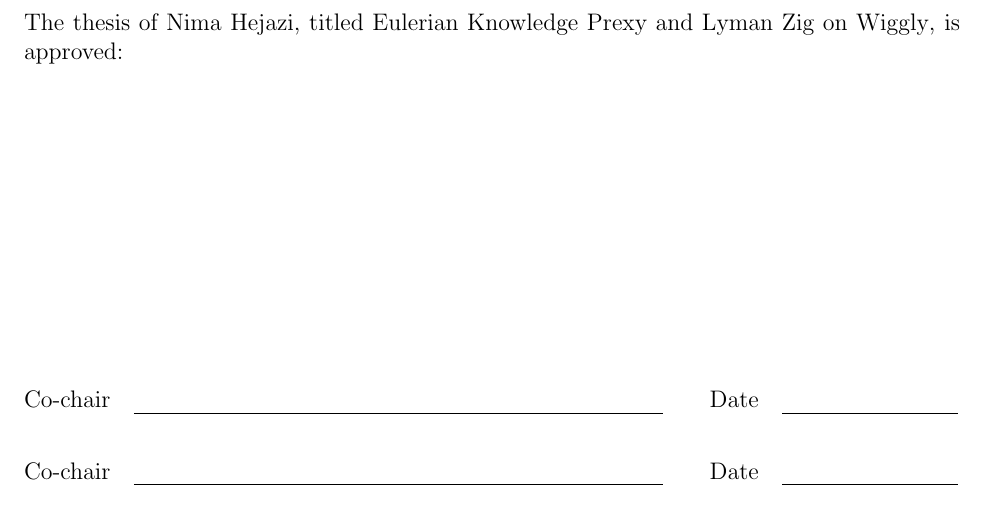
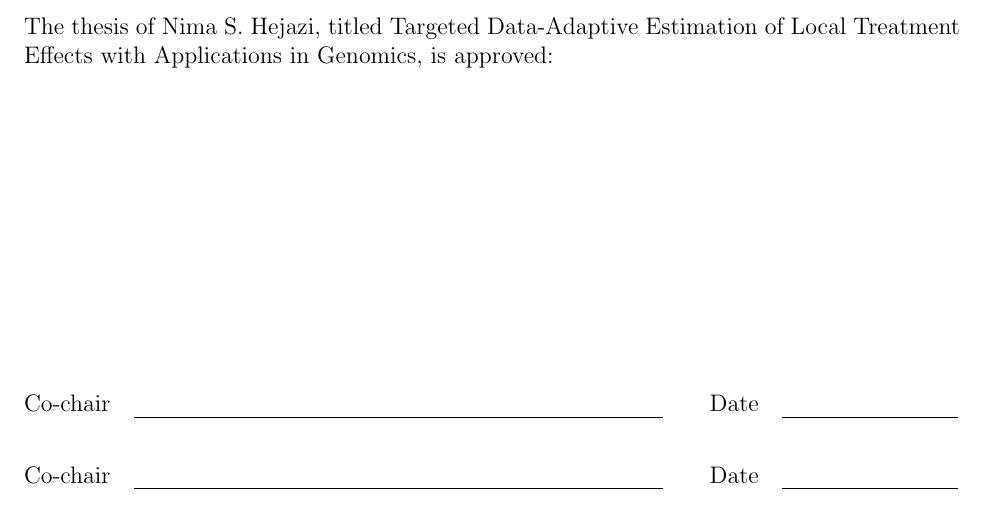
Before and after one commit to nhejazi/masters_thesis, a LaTeX thesis (src/approvalpage.tex, which reads src/configuration.tex): part of the page, cut at the place of the change. Compiled offline with pdfLaTeX.

Commit message:
add thesis title + tentative chapter titles

```diff
--- a/src/configuration.tex
+++ b/src/configuration.tex
@@ -1,7 +1,7 @@
 % Declarations for Front Matter
 
-\title{Eulerian Knowledge Prexy and Lyman Zig on Wiggly}
-\author{Nima Hejazi}
+\title{Targeted Data-Adaptive Estimation of Local Treatment Effects with Applications in Genomics}
+\author{Nima S. Hejazi}
 \degreesemester{Spring}
 \degreeyear{2017}
 \degree{Master of Arts}
```
Also changed, not shown: README.md, 1 other file.
